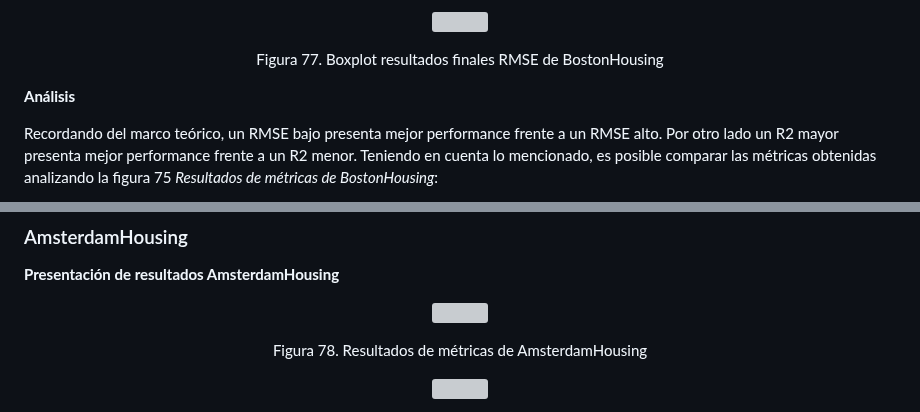
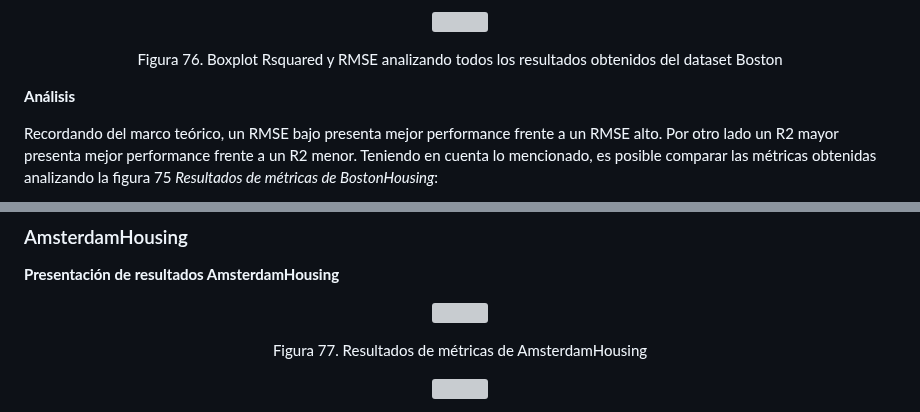
Before and after one commit to FedericoGimenez21/ia-uncuyo-2021, a Markdown page: proyecto_final/proyecto_final.md, 2 parts joined by grey strips. GitHub-like rendering; grey boxes are pictures that could not be loaded.

```diff
--- a/proyecto_final/proyecto_final.md
+++ b/proyecto_final/proyecto_final.md
@@ -973,6 +969,5 @@ Luego se procedió a dividir el dataset en train y test, y teniendo en cuenta el
 </p>
-<p align="center" >Figura 77. Boxplot resultados finales RMSE de BostonHousing</p>
-
+<p align="center" >Figura 76. Boxplot Rsquared y RMSE analizando todos los resultados obtenidos del dataset Boston</p>
 
 **Análisis**
 
@@ -991,7 +986,6 @@ Finalmente los modelos de Catboost presentan la mejor performance comparando Rsq
 <p align="center" style="margin-bottom: 0px !important;">
   <img width="600" src="https://user-images.githubusercontent.com/88351465/234874257-0c4a058d-7d82-4a4c-a16b-be9de7d89403.png" alt="" align="center">
 </p>
-<p align="center" >Figura 78. Resultados de métricas de AmsterdamHousing</p>
-
+<p align="center" >Figura 77. Resultados de métricas de AmsterdamHousing</p>
 
 <p align="center" style="margin-bottom: 0px !important;">
```
Also changed, not shown: other parts of proyecto_final/proyecto_final.md (+11 -14 lines).
